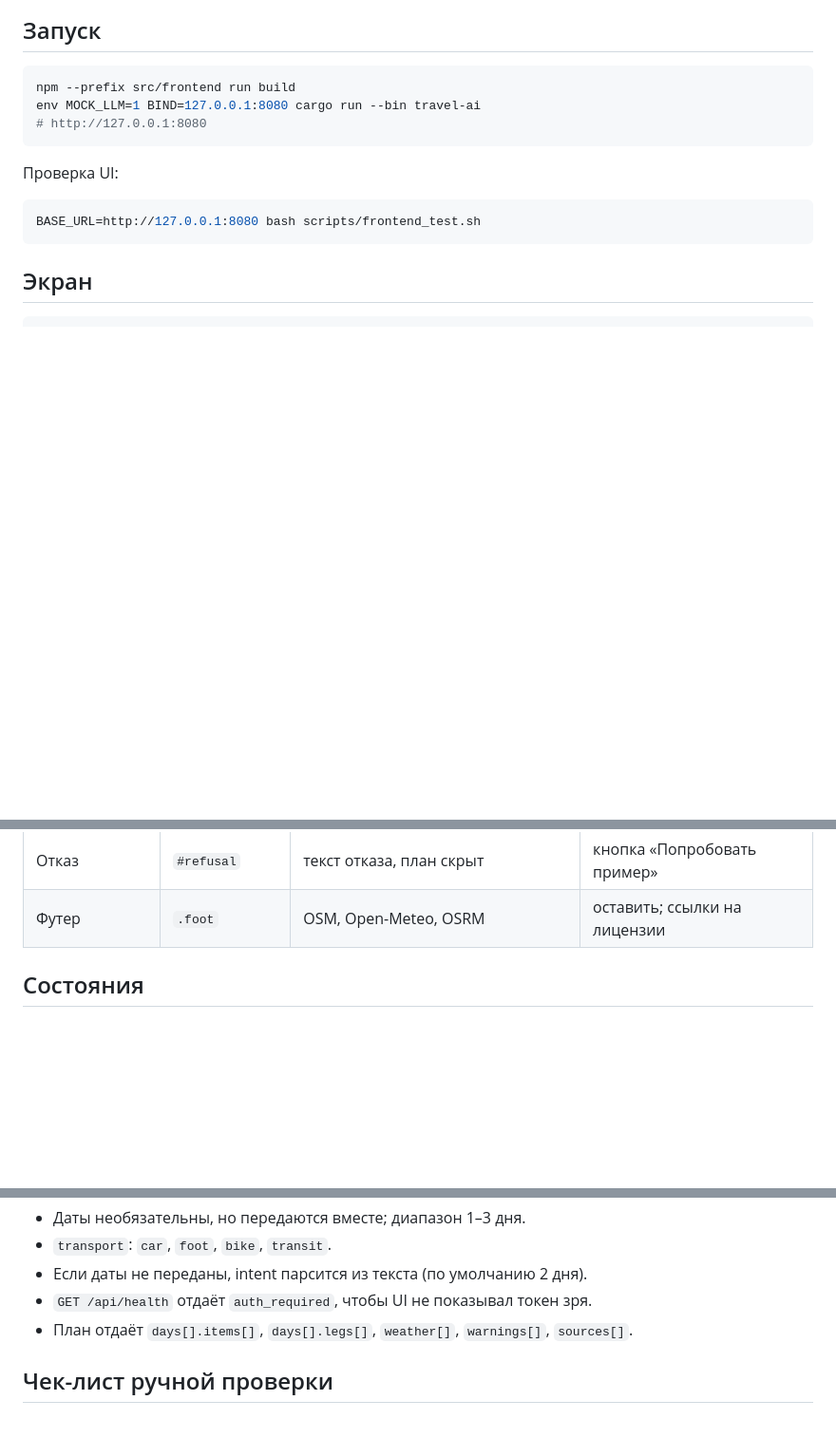
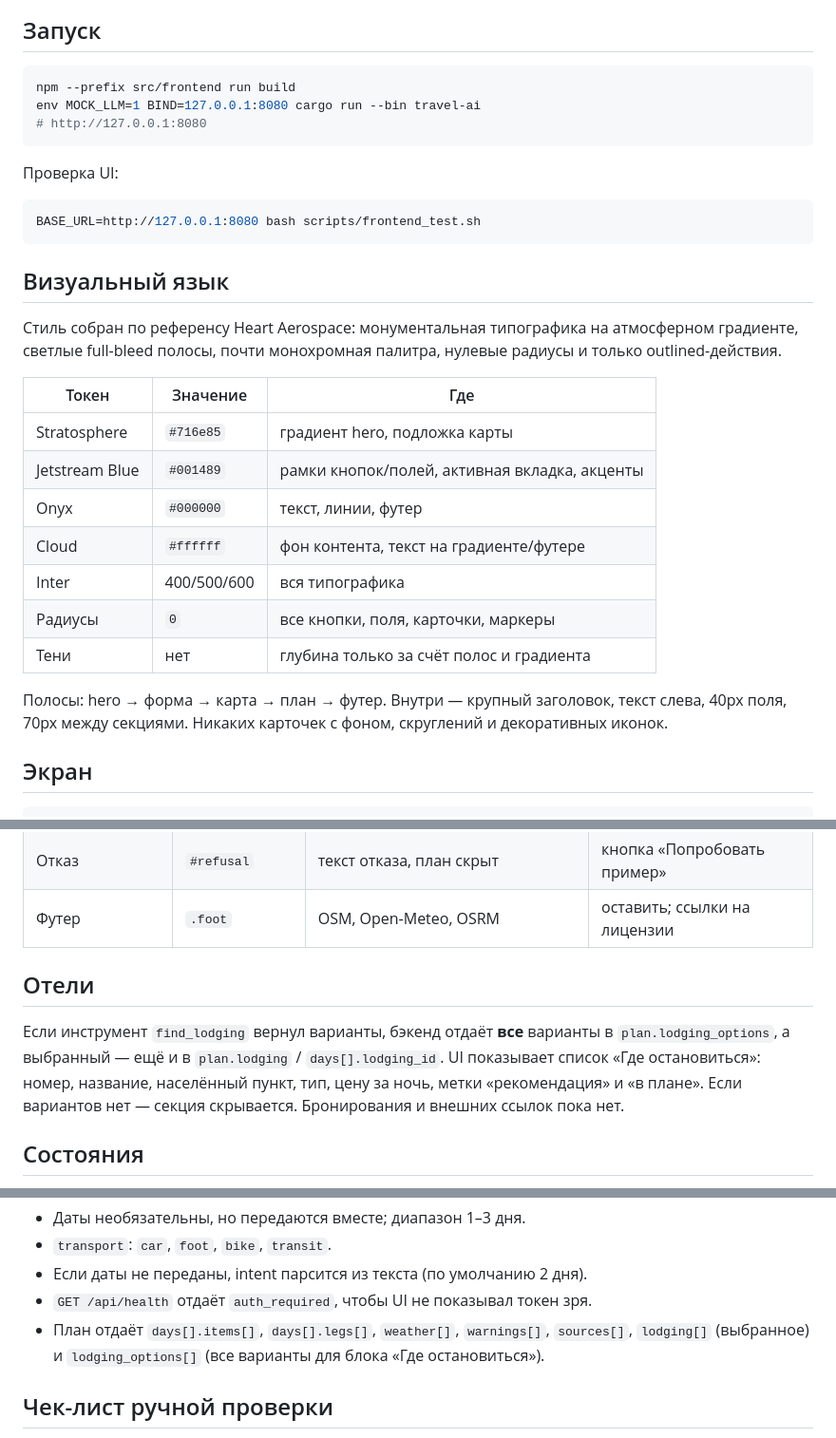
Before and after one commit to MikhaelCat/vibecode, a Markdown page: docs/UI.md, 3 parts joined by grey strips. Shown at 95% size. GitHub-like rendering; blank space fills up the shorter version.

Commit message:
docs(ui): document heart style and lodging

````diff
--- a/docs/UI.md
+++ b/docs/UI.md
@@ -16,6 +16,26 @@ env MOCK_LLM=1 BIND=127.0.0.1:8080 cargo run --bin travel-ai
 ```bash
 BASE_URL=http://127.0.0.1:8080 bash scripts/frontend_test.sh
 ```
+
+## Визуальный язык
+
+Стиль собран по референсу Heart Aerospace: монументальная типографика на
+атмосферном градиенте, светлые full-bleed полосы, почти монохромная палитра,
+нулевые радиусы и только outlined-действия.
+
+| Токен | Значение | Где |
+|---|---|---|
+| Stratosphere | `#716e85` | градиент hero, подложка карты |
+| Jetstream Blue | `#001489` | рамки кнопок/полей, активная вкладка, акценты |
+| Onyx | `#000000` | текст, линии, футер |
+| Cloud | `#ffffff` | фон контента, текст на градиенте/футере |
+| Inter | 400/500/600 | вся типографика |
+| Радиусы | `0` | все кнопки, поля, карточки, маркеры |
+| Тени | нет | глубина только за счёт полос и градиента |
+
+Полосы: hero → форма → карта → план → футер. Внутри — крупный заголовок,
+текст слева, 40px поля, 70px между секциями. Никаких карточек с фоном,
+скруглений и декоративных иконок.
 
 ## Экран
 
@@ -60,6 +81,14 @@ BASE_URL=http://127.0.0.1:8080 bash scripts/frontend_test.sh
 | Trace | `#trace-box` | JSON tool calls, без раскрытия деталей | человеческие названия шагов; сворачивать |
 | Отказ | `#refusal` | текст отказа, план скрыт | кнопка «Попробовать пример» |
 | Футер | `.foot` | OSM, Open-Meteo, OSRM | оставить; ссылки на лицензии |
+
+## Отели
+
+Если инструмент `find_lodging` вернул варианты, бэкенд отдаёт **все** варианты в
+`plan.lodging_options`, а выбранный — ещё и в `plan.lodging` / `days[].lodging_id`.
+UI показывает список «Где остановиться»: номер, название, населённый пункт, тип,
+цену за ночь, метки «рекомендация» и «в плане». Если вариантов нет — секция
+скрывается. Бронирования и внешних ссылок пока нет.
 
 ## Состояния
 
@@ -108,7 +137,8 @@ BASE_URL=http://127.0.0.1:8080 bash scripts/frontend_test.sh
 - `transport`: `car`, `foot`, `bike`, `transit`.
 - Если даты не переданы, intent парсится из текста (по умолчанию 2 дня).
 - `GET /api/health` отдаёт `auth_required`, чтобы UI не показывал токен зря.
-- План отдаёт `days[].items[]`, `days[].legs[]`, `weather[]`, `warnings[]`, `sources[]`.
+- План отдаёт `days[].items[]`, `days[].legs[]`, `weather[]`, `warnings[]`, `sources[]`,
+  `lodging[]` (выбранное) и `lodging_options[]` (все варианты для блока «Где остановиться»).
 
 ## Чек-лист ручной проверки
 
````
Also changed, not shown: other parts of docs/UI.md (+1 -0 lines).
